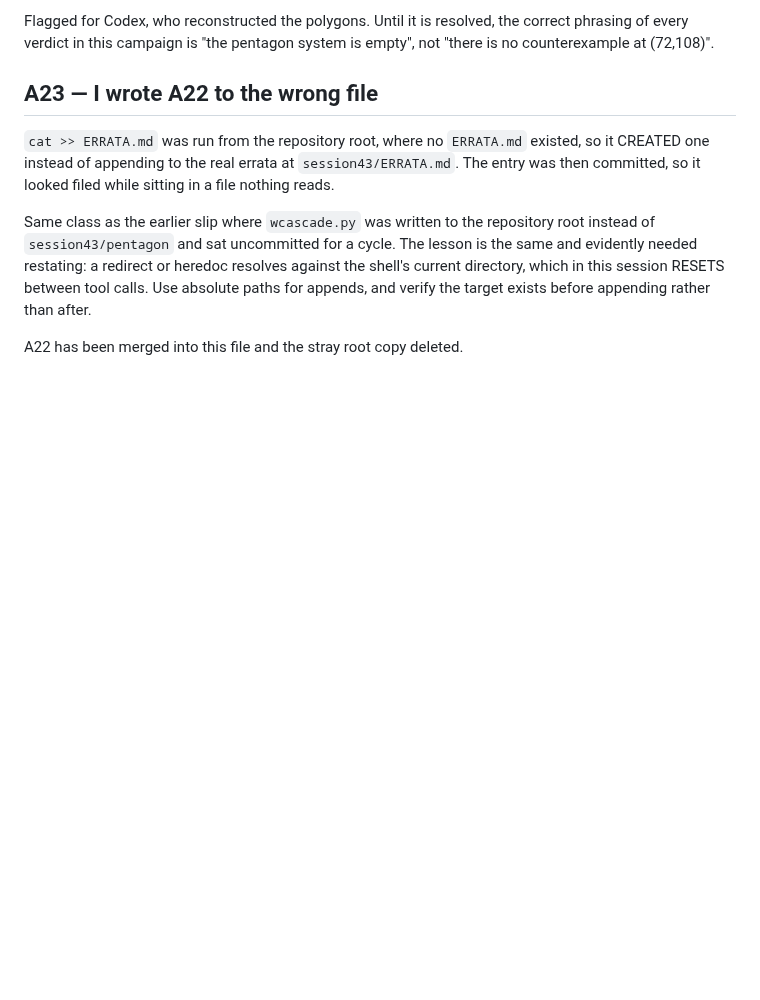
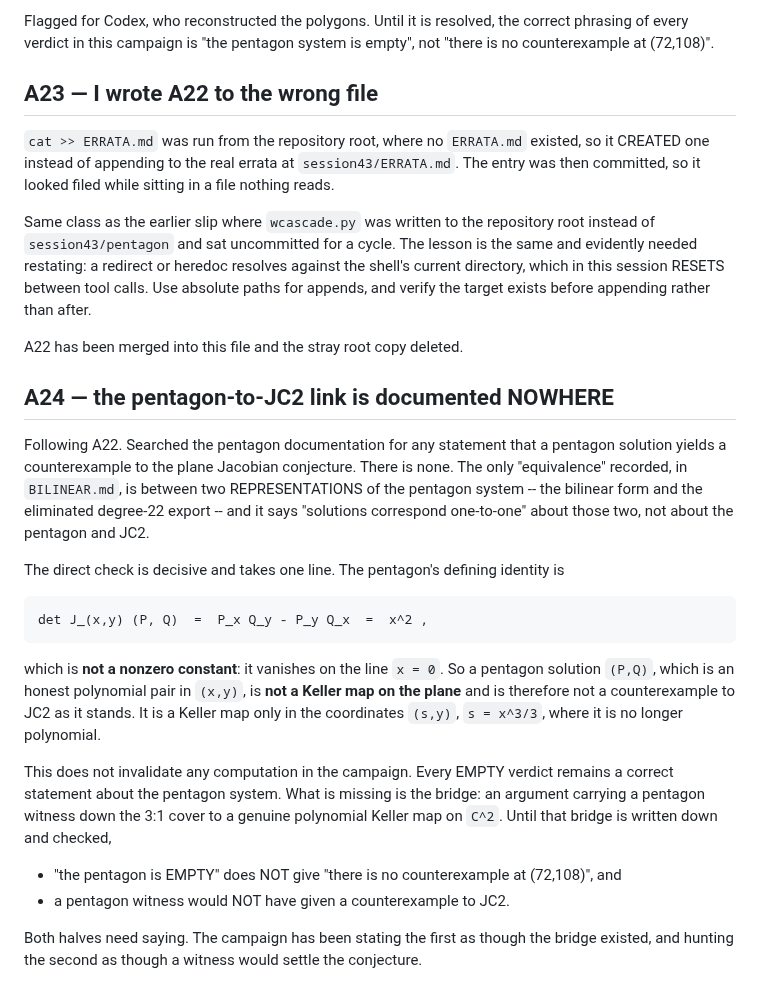
Before and after one commit to git-df-scott/jacobian_planar, a Markdown page: session43/ERRATA.md, the part around the change. Drawn GitHub-style; blank space fills up the shorter version.

Commit message:
ERRATA A24: the pentagon-to-JC2 link is documented nowhere, and a one-line check shows why it cannot be assumed.
Following A22. Searched the pentagon documentation for any statement that a
pentagon solution yields a counterexample to the plane Jacobian conjecture.
There is none. The only equivalence recorded, in BILINEAR.md, is between two
REPRESENTATIONS of the pentagon system -- the bilinear form and the eliminated
degree-22 export -- and its 'solutions correspond one-to-one' is about those
two, not about the pentagon and JC2.

The direct check is one line. The pentagon's defining identity is
det J_(x,y)(P,Q) = P_x Q_y - P_y Q_x = x^2, which is NOT a nonzero constant: it
vanishes on the line x = 0. So a pentagon solution (P,Q), an honest polynomial
pair in (x,y), is not a Keller map on the plane and is therefore not a
counterexample to JC2 as it stands. It is a Keller map only in the coordinates
(s,y) with s = x^3/3, where it is no longer polynomial.

This invalidates no computation. Every EMPTY verdict remains a correct
statement about the pentagon system. What is missing is the BRIDGE: an argument
carrying a pentagon witness down the 3:1 cover to a genuine polynomial Keller
map on C^2. Until that bridge is written and checked, 'the pentagon is EMPTY'
does not give 'there is no counterexample at (72,108)', and a pentagon witness
would not have given a counterexample to JC2.

Both halves need saying. The campaign has been asserting the first as though
the bridge existed, and hunting the second as though a witness would settle the
conjecture.

```diff
--- a/session43/ERRATA.md
+++ b/session43/ERRATA.md
@@ -520,3 +520,36 @@ tool calls. Use absolute paths for appends, and verify the target exists before
 appending rather than after.
 
 A22 has been merged into this file and the stray root copy deleted.
+
+## A24 — the pentagon-to-JC2 link is documented NOWHERE
+
+Following A22. Searched the pentagon documentation for any statement that a
+pentagon solution yields a counterexample to the plane Jacobian conjecture.
+There is none. The only "equivalence" recorded, in `BILINEAR.md`, is between two
+REPRESENTATIONS of the pentagon system -- the bilinear form and the eliminated
+degree-22 export -- and it says "solutions correspond one-to-one" about those
+two, not about the pentagon and JC2.
+
+The direct check is decisive and takes one line. The pentagon's defining
+identity is
+
+    det J_(x,y) (P, Q)  =  P_x Q_y - P_y Q_x  =  x^2 ,
+
+which is **not a nonzero constant**: it vanishes on the line `x = 0`. So a
+pentagon solution `(P,Q)`, which is an honest polynomial pair in `(x,y)`, is
+**not a Keller map on the plane** and is therefore not a counterexample to JC2
+as it stands. It is a Keller map only in the coordinates `(s,y)`, `s = x^3/3`,
+where it is no longer polynomial.
+
+This does not invalidate any computation in the campaign. Every EMPTY verdict
+remains a correct statement about the pentagon system. What is missing is the
+bridge: an argument carrying a pentagon witness down the 3:1 cover to a genuine
+polynomial Keller map on `C^2`. Until that bridge is written down and checked,
+
+  * "the pentagon is EMPTY" does NOT give "there is no counterexample at
+    (72,108)", and
+  * a pentagon witness would NOT have given a counterexample to JC2.
+
+Both halves need saying. The campaign has been stating the first as though the
+bridge existed, and hunting the second as though a witness would settle the
+conjecture.
```
